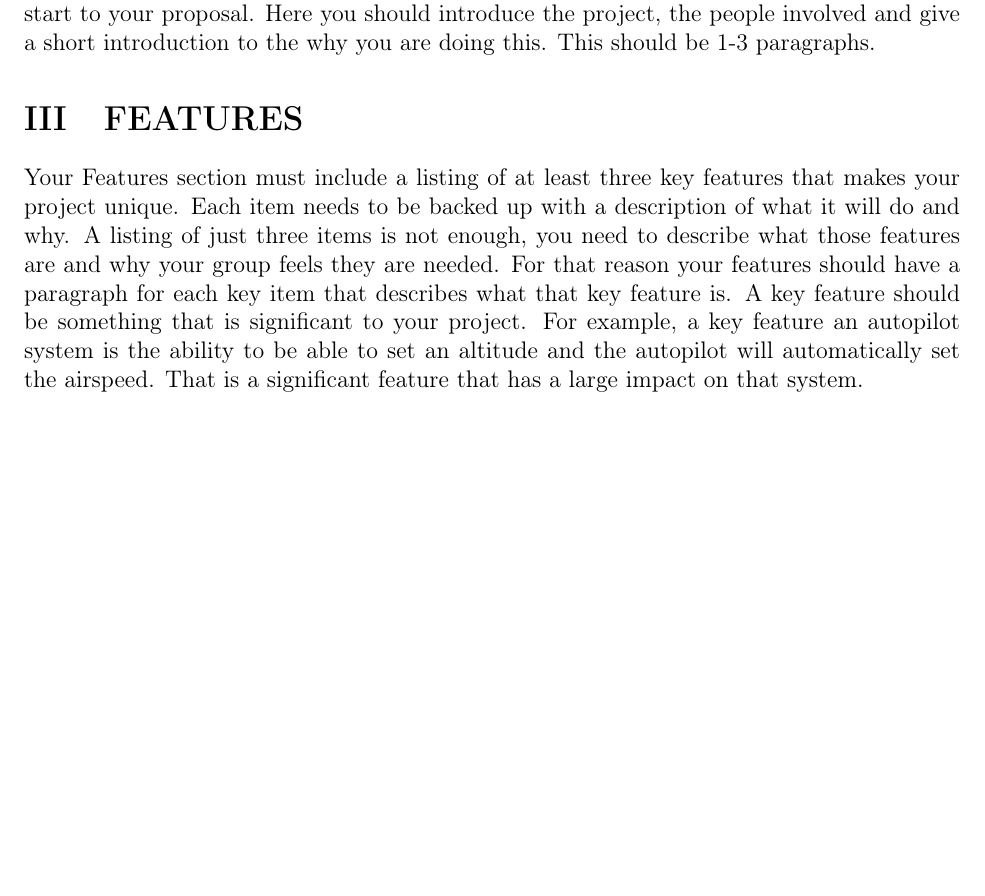
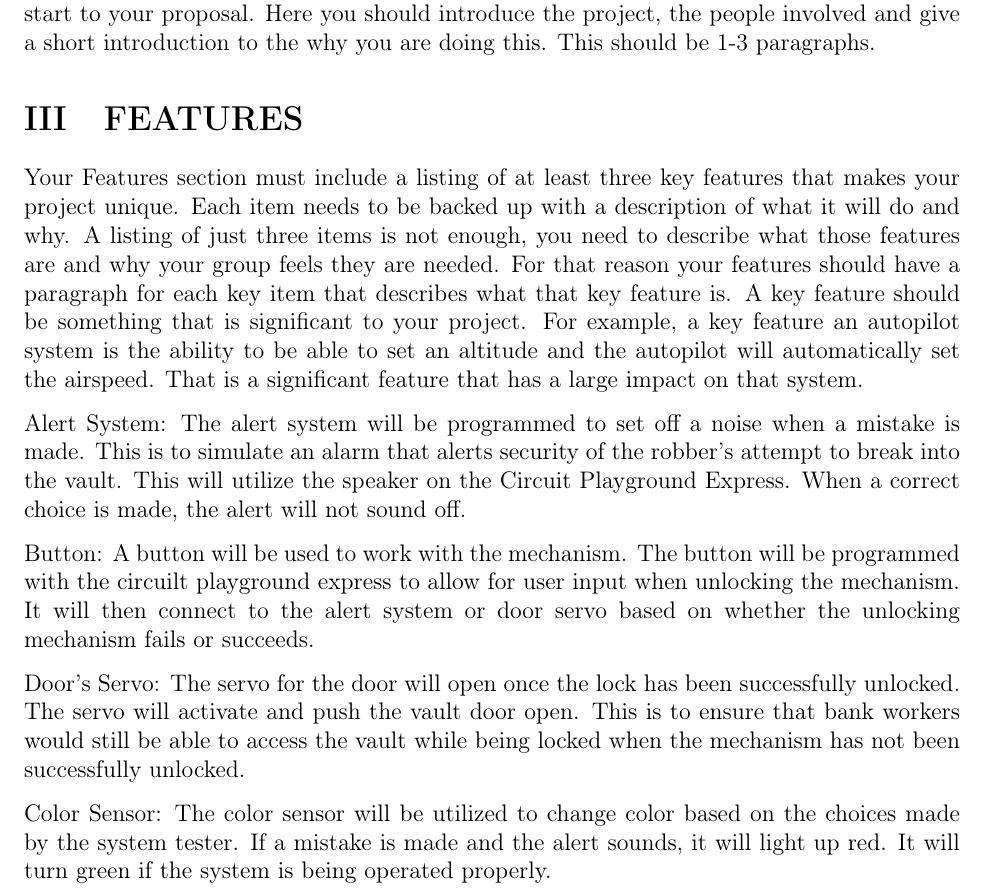
Before and after one commit to tmill0073/Proposal, a LaTeX document (main.tex): part of page 3 of 6 before the commit and part of page 3 of 7 after it, cut so that both start at the same text, the shorter picture padded with empty space. Compiled offline with pdfLaTeX.

Commit message:
Update main.tex

```diff
--- a/main.tex
+++ b/main.tex
@@ -157,6 +157,17 @@ While the abstract and introduction may seem like it is similar, remember that y
 \section{FEATURES}
 Your Features section must include a listing of at least three key features that makes your project unique. Each item needs to be backed up with a description of what it will do and why. A listing of just three items is not enough, you need to describe what those features are and why your group feels they are needed. For that reason your features should have a paragraph for each key item that describes what that key feature is. A key feature should be something that is significant to your project. For example, a key feature an autopilot system is the ability to be able to set an altitude and the autopilot will automatically set the airspeed. That is a significant feature that has a large impact on that system.
 
+Alert System:
+The alert system will be programmed to set off a noise when a mistake is made. This is to simulate an alarm that alerts security of the robber's attempt to break into the vault. This will utilize the speaker on the Circuit Playground Express. When a correct choice is made, the alert will not sound off.
+
+Button:
+A button will be used to work with the mechanism. The button will be programmed with the circuilt playground express to allow for user input when unlocking the mechanism. It will then connect to the alert system or door servo based on whether the unlocking mechanism fails or succeeds.
+
+Door's Servo:
+The servo for the door will open once the lock has been successfully unlocked. The servo will activate and push the vault door open. This is to ensure that bank workers would still be able to access the vault while being locked when the mechanism has not been successfully unlocked.
+
+Color Sensor:
+The color sensor will be utilized to change color based on the choices made by the system tester. If a mistake is made and the alert sounds, it will light up red. It will turn green if the system is being operated properly.
 
 % Below is an example of inserting an image.  Not that LaTex
 % will determine the best location for the image.  Make sure
```
